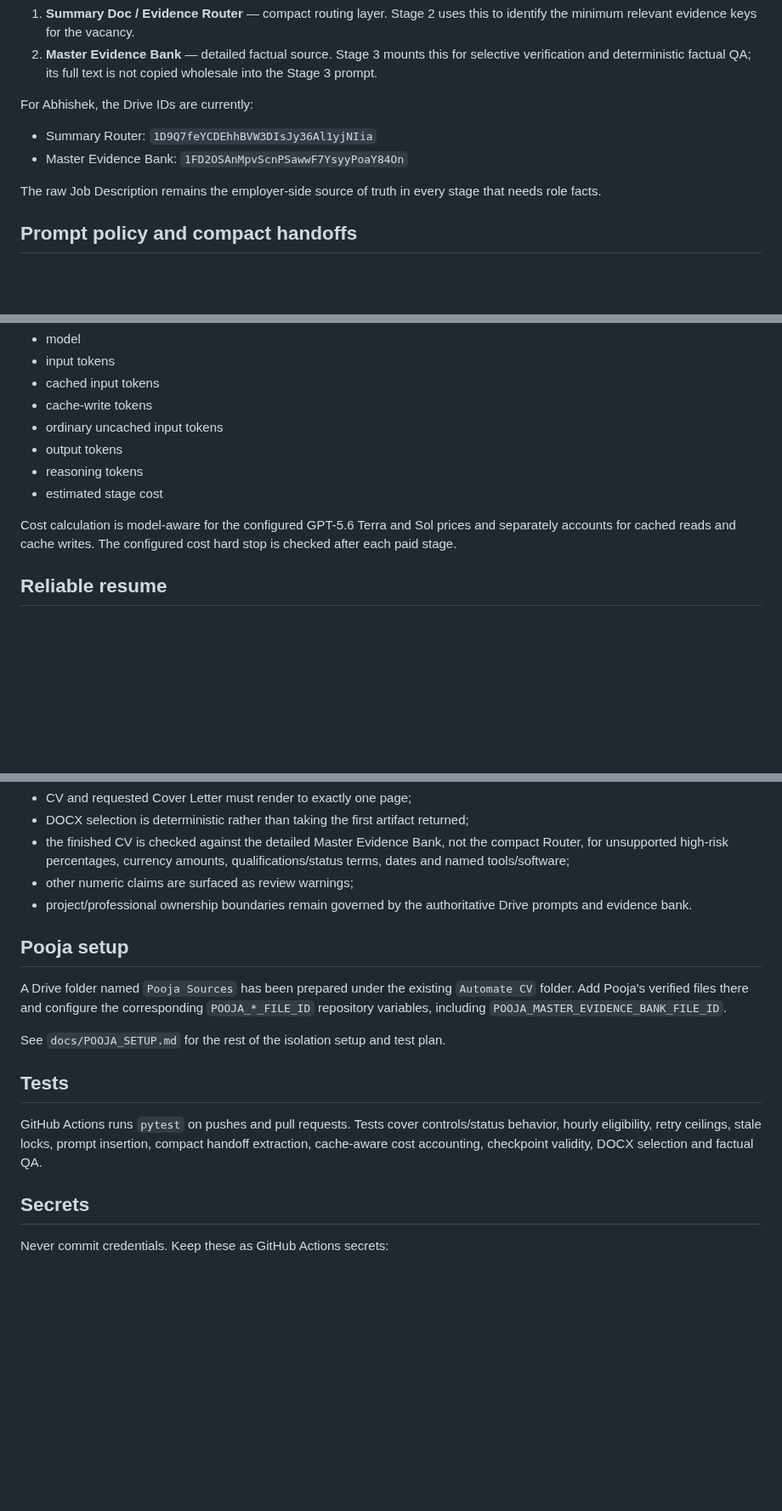
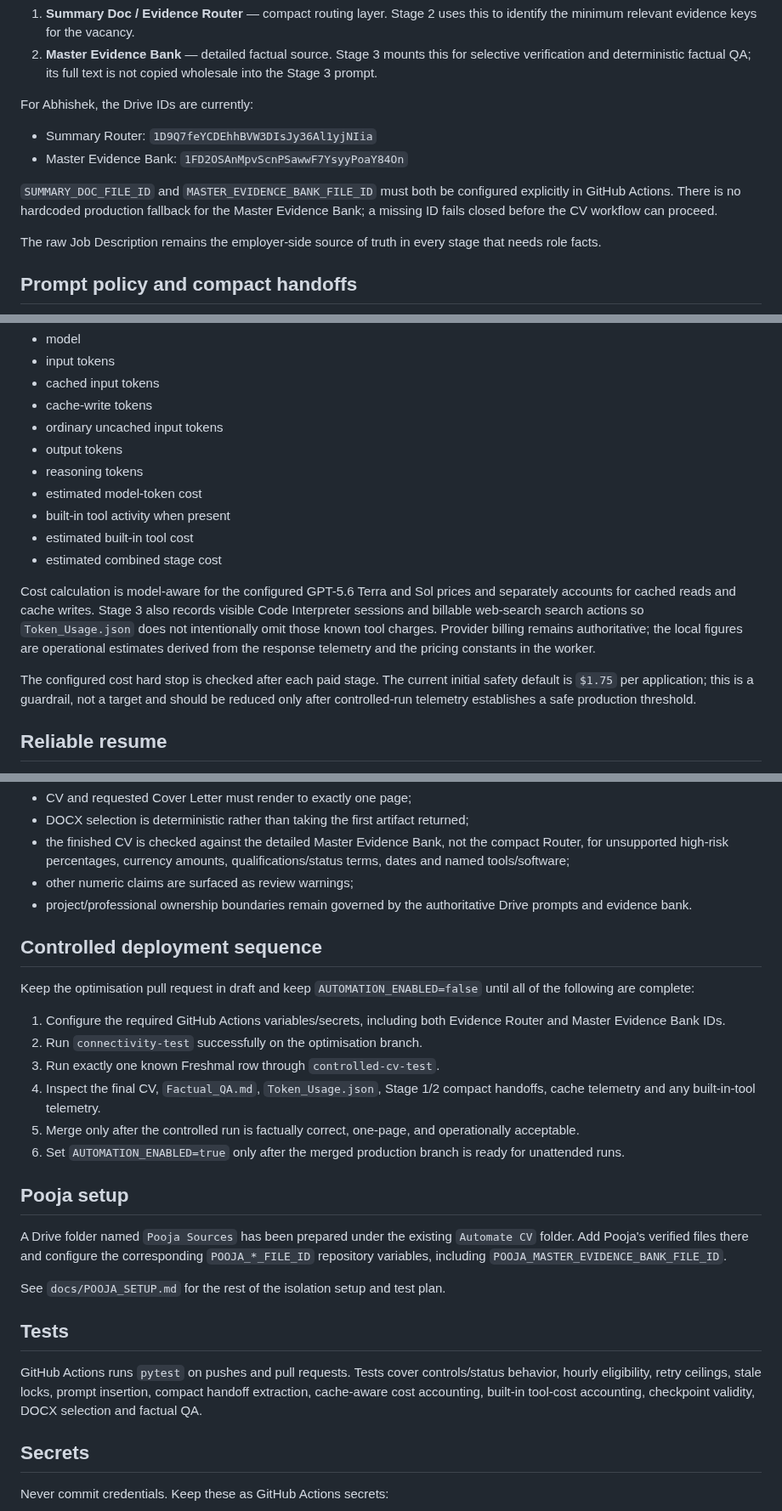
Before and after one commit to abhisheknair607-ux/automate_cv, a Markdown page: README.md, 3 parts joined by grey strips. Shown at 85% size. GitHub-like rendering; blank space fills up the shorter version.

Commit message:
Document fail-closed evidence setup and controlled deployment

```diff
--- a/README.md
+++ b/README.md
@@ -67,6 +67,8 @@ For Abhishek, the Drive IDs are currently:
 - Summary Router: `1D9Q7feYCDEhhBVW3DIsJy36Al1yjNIia`
 - Master Evidence Bank: `1FD2OSAnMpvScnPSawwF7YsyyPoaY84On`
 
+`SUMMARY_DOC_FILE_ID` and `MASTER_EVIDENCE_BANK_FILE_ID` must both be configured explicitly in GitHub Actions. There is no hardcoded production fallback for the Master Evidence Bank; a missing ID fails closed before the CV workflow can proceed.
+
 The raw Job Description remains the employer-side source of truth in every stage that needs role facts.
 
 ## Prompt policy and compact handoffs
@@ -98,9 +100,14 @@ Each paid stage records:
 - ordinary uncached input tokens
 - output tokens
 - reasoning tokens
-- estimated stage cost
+- estimated model-token cost
+- built-in tool activity when present
+- estimated built-in tool cost
+- estimated combined stage cost
 
-Cost calculation is model-aware for the configured GPT-5.6 Terra and Sol prices and separately accounts for cached reads and cache writes. The configured cost hard stop is checked after each paid stage.
+Cost calculation is model-aware for the configured GPT-5.6 Terra and Sol prices and separately accounts for cached reads and cache writes. Stage 3 also records visible Code Interpreter sessions and billable web-search search actions so `Token_Usage.json` does not intentionally omit those known tool charges. Provider billing remains authoritative; the local figures are operational estimates derived from the response telemetry and the pricing constants in the worker.
+
+The configured cost hard stop is checked after each paid stage. The current initial safety default is `$1.75` per application; this is a guardrail, not a target and should be reduced only after controlled-run telemetry establishes a safe production threshold.
 
 ## Reliable resume
 
@@ -165,6 +172,17 @@ Before completion:
 - other numeric claims are surfaced as review warnings;
 - project/professional ownership boundaries remain governed by the authoritative Drive prompts and evidence bank.
 
+## Controlled deployment sequence
+
+Keep the optimisation pull request in draft and keep `AUTOMATION_ENABLED=false` until all of the following are complete:
+
+1. Configure the required GitHub Actions variables/secrets, including both Evidence Router and Master Evidence Bank IDs.
+2. Run `connectivity-test` successfully on the optimisation branch.
+3. Run exactly one known Freshmal row through `controlled-cv-test`.
+4. Inspect the final CV, `Factual_QA.md`, `Token_Usage.json`, Stage 1/2 compact handoffs, cache telemetry and any built-in-tool telemetry.
+5. Merge only after the controlled run is factually correct, one-page, and operationally acceptable.
+6. Set `AUTOMATION_ENABLED=true` only after the merged production branch is ready for unattended runs.
+
 ## Pooja setup
 
 A Drive folder named `Pooja Sources` has been prepared under the existing `Automate CV` folder. Add Pooja's verified files there and configure the corresponding `POOJA_*_FILE_ID` repository variables, including `POOJA_MASTER_EVIDENCE_BANK_FILE_ID`.
@@ -173,7 +191,7 @@ See `docs/POOJA_SETUP.md` for the rest of the isolation setup and test plan.
 
 ## Tests
 
-GitHub Actions runs `pytest` on pushes and pull requests. Tests cover controls/status behavior, hourly eligibility, retry ceilings, stale locks, prompt insertion, compact handoff extraction, cache-aware cost accounting, checkpoint validity, DOCX selection and factual QA.
+GitHub Actions runs `pytest` on pushes and pull requests. Tests cover controls/status behavior, hourly eligibility, retry ceilings, stale locks, prompt insertion, compact handoff extraction, cache-aware cost accounting, built-in tool-cost accounting, checkpoint validity, DOCX selection and factual QA.
 
 ## Secrets
 
```
